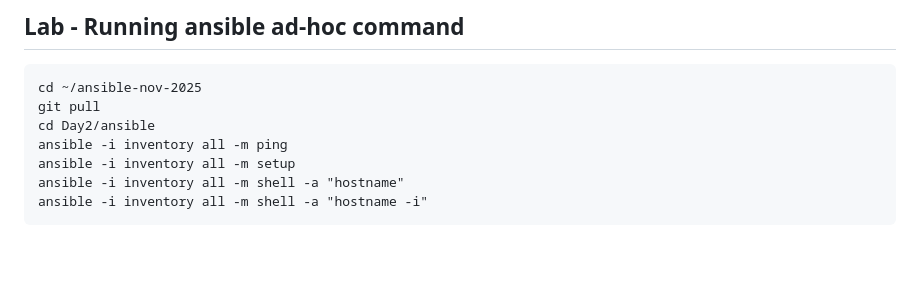
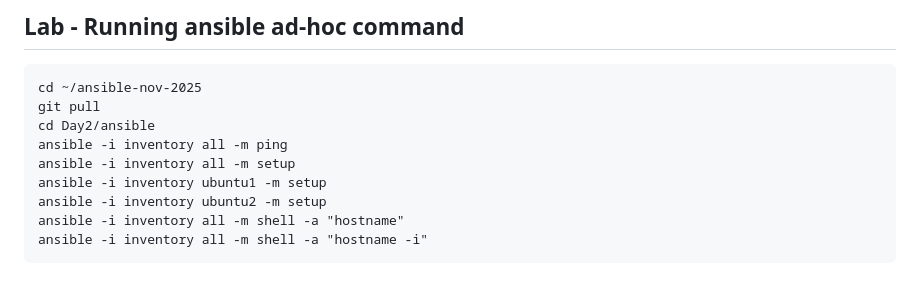
Before and after one commit to tektutor/ansible-nov-2025, a Markdown page: Day2/README.md, the part around the change. Drawn GitHub-style; blank space fills up the shorter version.

````diff
--- a/Day2/README.md
+++ b/Day2/README.md
@@ -174,6 +174,8 @@ git pull
 cd Day2/ansible
 ansible -i inventory all -m ping
 ansible -i inventory all -m setup
+ansible -i inventory ubuntu1 -m setup
+ansible -i inventory ubuntu2 -m setup
 ansible -i inventory all -m shell -a "hostname"
 ansible -i inventory all -m shell -a "hostname -i"
 ```
````
